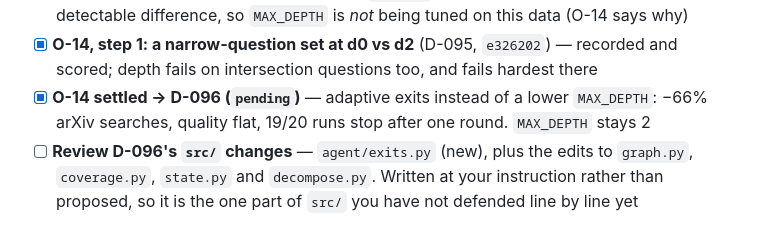
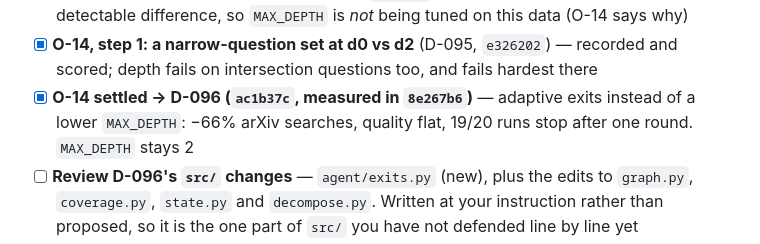
Before and after one commit to yexj123/deep-research, a Markdown page: docs/progress.md, the part around the change. Rendered like a GitHub page.

Commit message:
Record D-096's commit hashes in progress.md
Co-Authored-By: Claude Opus 5 <noreply@anthropic.com>

```diff
--- a/docs/progress.md
+++ b/docs/progress.md
@@ -28,7 +28,7 @@ Backed by `CLAUDE.md`, the output style, and `Edit(/tests/**)`, `Edit(/docs/**)`
       difference, so `MAX_DEPTH` is *not* being tuned on this data (O-14 says why)
 - [x] **O-14, step 1: a narrow-question set at d0 vs d2** (D-095, `e326202`) — recorded and
       scored; depth fails on intersection questions too, and fails hardest there
-- [x] **O-14 settled → D-096 (`pending`)** — adaptive exits instead of a lower `MAX_DEPTH`:
+- [x] **O-14 settled → D-096 (`ac1b37c`, measured in `8e267b6`)** — adaptive exits instead of a lower `MAX_DEPTH`:
       −66% arXiv searches, quality flat, 19/20 runs stop after one round. `MAX_DEPTH` stays 2
 - [ ] **Review D-096's `src/` changes** — `agent/exits.py` (new), plus the edits to `graph.py`,
       `coverage.py`, `state.py` and `decompose.py`. Written at your instruction rather than
```
